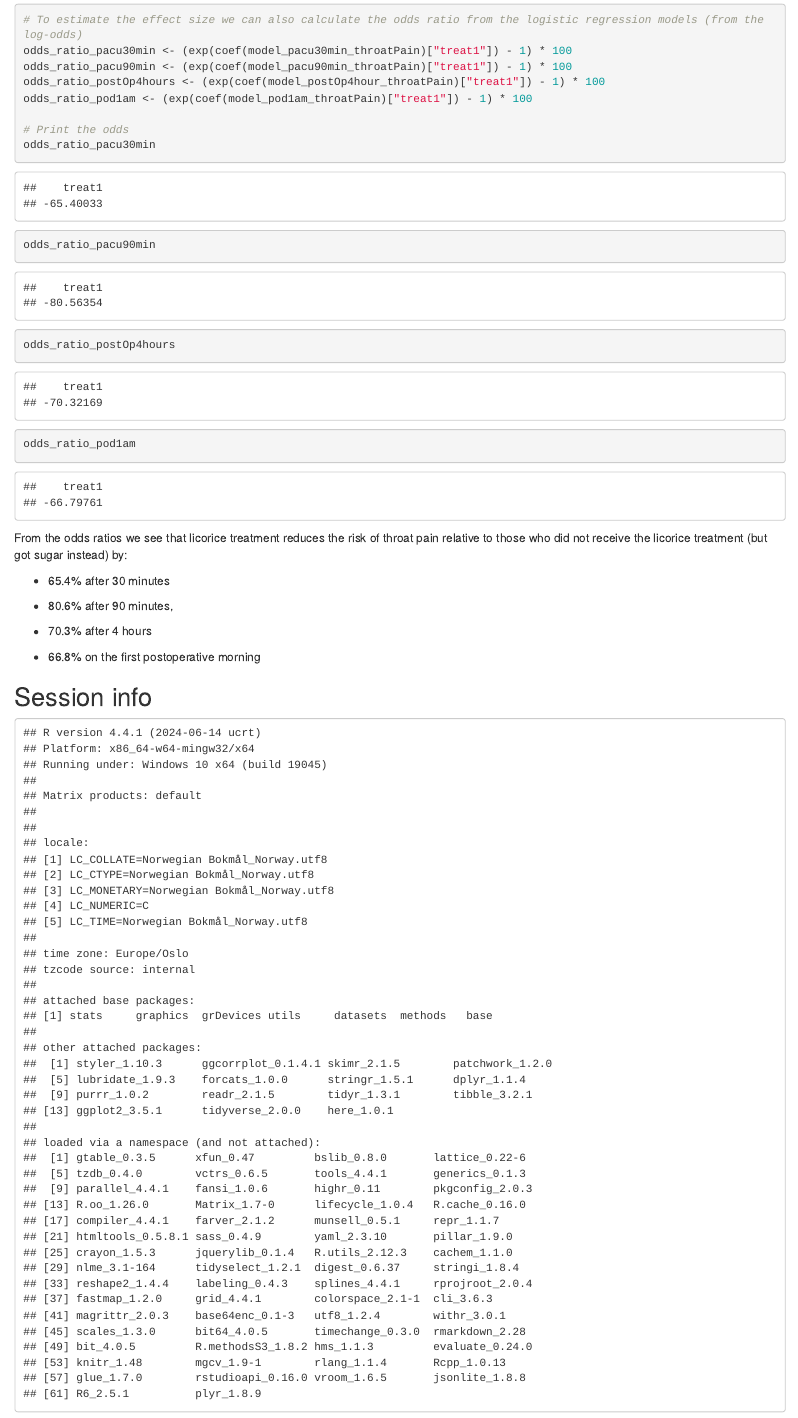
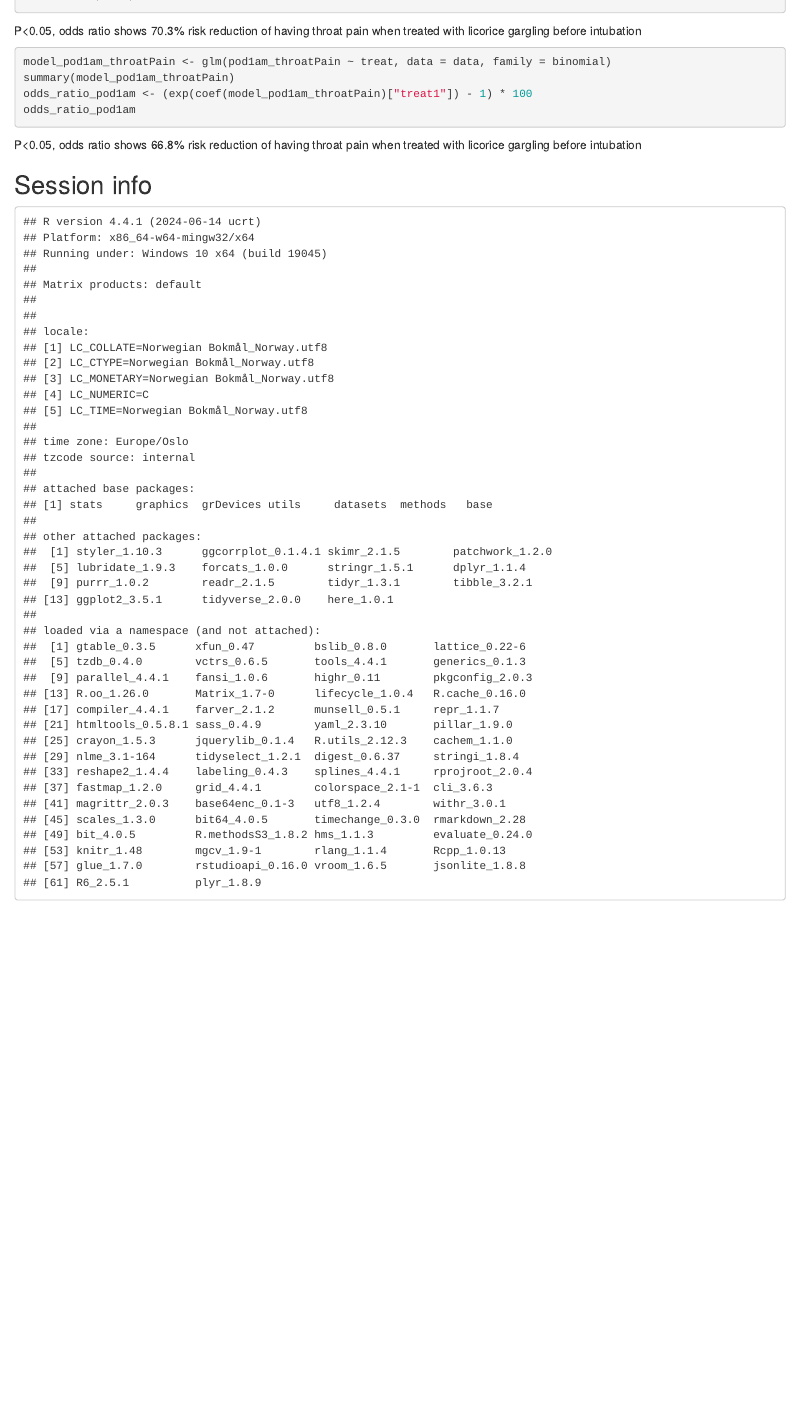
Before and after one commit to tnj9/RMED_exam_group8, an R Markdown document (Report.Rmd): the page in a window 1100 px wide, from 13680 px down before the commit and from 12210 px down after it. The pictures show the output file Report.html that the author committed with the source, opened offline.

Commit message:
Separated code chunk and added comments to make it readble

````diff
--- a/Report.Rmd
+++ b/Report.Rmd
@@ -410 +429,4 @@ model_postOp4hour_throatPain <- glm(postOp4hour_throatPain ~ treat, data = data,
+P<0.05, odds ratio shows 70.3% risk reduction of having throat pain when treated with licorice gargling before intubation
+
+```{r risk of postop pain ~pod1am, eval=FALSE}
 model_pod1am_throatPain <- glm(pod1am_throatPain ~ treat, data = data, family = binomial)
@@ -418,25 +434,9 @@ summary(model_pod1am_throatPain)
-# To estimate the effect size we can also calculate the odds ratio from the logistic regression models (from the log-odds)
-odds_ratio_pacu30min <- (exp(coef(model_pacu30min_throatPain)["treat1"]) - 1) * 100
-odds_ratio_pacu90min <- (exp(coef(model_pacu90min_throatPain)["treat1"]) - 1) * 100
-odds_ratio_postOp4hours <- (exp(coef(model_postOp4hour_throatPain)["treat1"]) - 1) * 100
 odds_ratio_pod1am <- (exp(coef(model_pod1am_throatPain)["treat1"]) - 1) * 100
-
-# Print the odds
-odds_ratio_pacu30min
-odds_ratio_pacu90min
-odds_ratio_postOp4hours
 odds_ratio_pod1am
 ```
+P<0.05, odds ratio shows 66.8% risk reduction of having throat pain when treated with licorice gargling before intubation
 
-From the odds ratios we see that licorice treatment reduces the risk of throat pain relative to those who did not receive the licorice treatment (but got sugar instead) by:
 
--   65.4% after 30 minutes
-
--   80.6% after 90 minutes,
-
--   70.3% after 4 hours
-
--   66.8% on the first postoperative morning
 
 ## Session info
 
````
Also changed, not shown: Report.html, Report.Rmd (29 more changed lines).
